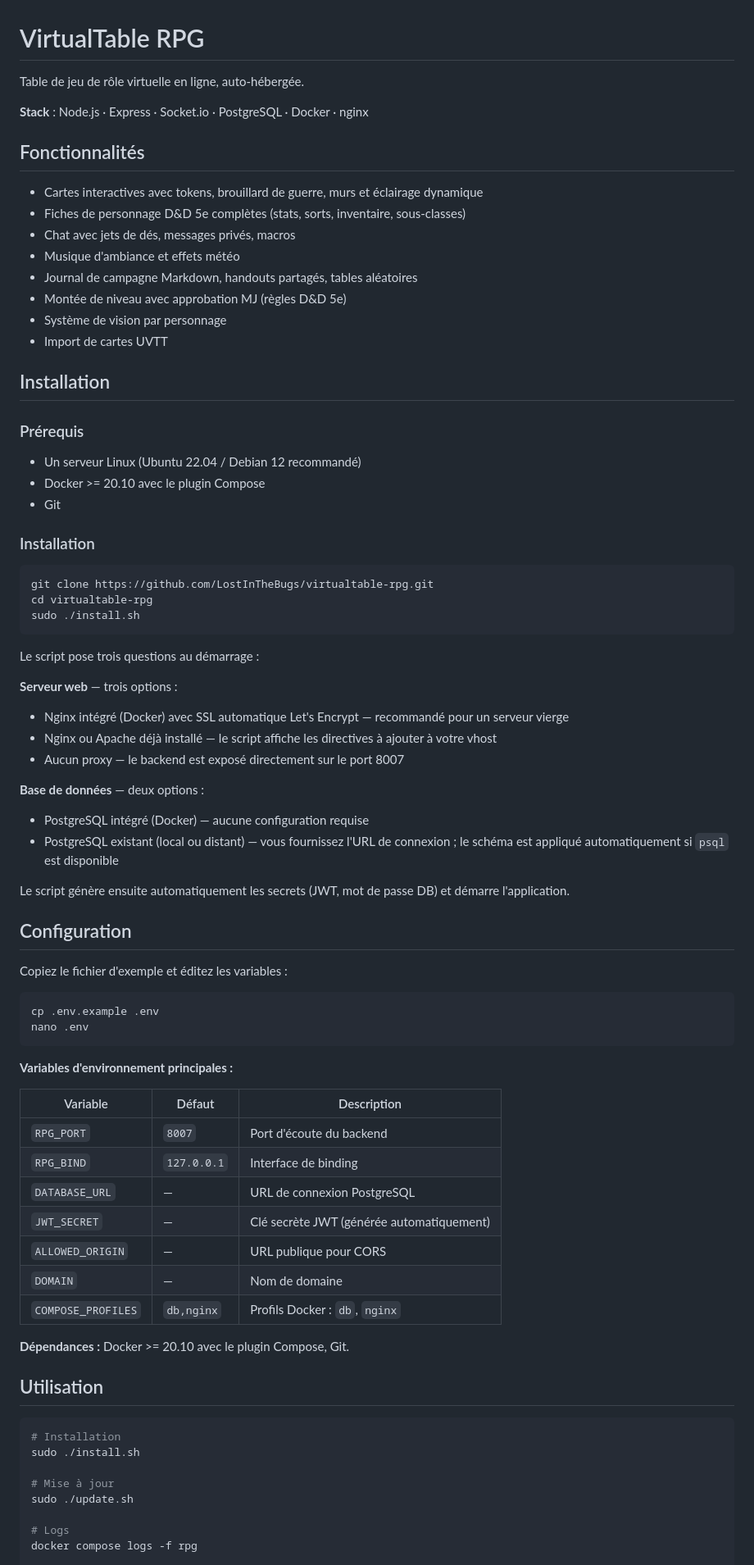
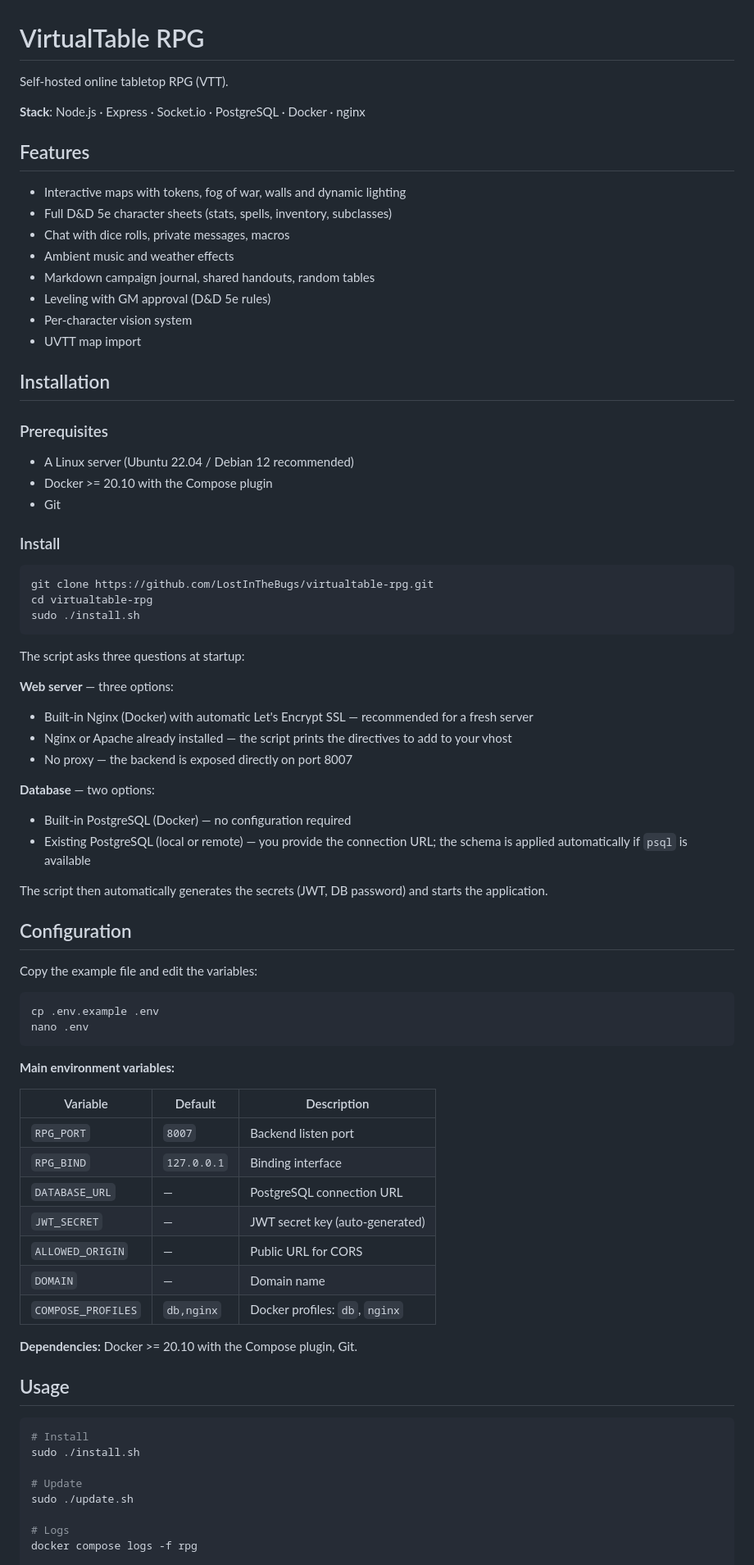
Before and after one commit to LostInTheBugs/Sodales, a Markdown page: README.md, the part around one of its changes. Shown at 82% size. Drawn GitHub-style.

Commit message:
docs: translate README to English

````diff
--- a/README.md
+++ b/README.md
@@ -1,29 +1,29 @@
 # VirtualTable RPG
 
-Table de jeu de rôle virtuelle en ligne, auto-hébergée.
+Self-hosted online tabletop RPG (VTT).
 
-**Stack** : Node.js · Express · Socket.io · PostgreSQL · Docker · nginx
+**Stack**: Node.js · Express · Socket.io · PostgreSQL · Docker · nginx
 
-## Fonctionnalités
+## Features
 
-- Cartes interactives avec tokens, brouillard de guerre, murs et éclairage dynamique
-- Fiches de personnage D&D 5e complètes (stats, sorts, inventaire, sous-classes)
-- Chat avec jets de dés, messages privés, macros
-- Musique d'ambiance et effets météo
-- Journal de campagne Markdown, handouts partagés, tables aléatoires
-- Montée de niveau avec approbation MJ (règles D&D 5e)
-- Système de vision par personnage
-- Import de cartes UVTT
+- Interactive maps with tokens, fog of war, walls and dynamic lighting
+- Full D&D 5e character sheets (stats, spells, inventory, subclasses)
+- Chat with dice rolls, private messages, macros
+- Ambient music and weather effects
+- Markdown campaign journal, shared handouts, random tables
+- Leveling with GM approval (D&D 5e rules)
+- Per-character vision system
+- UVTT map import
 
 ## Installation
 
-### Prérequis
+### Prerequisites
 
-- Un serveur Linux (Ubuntu 22.04 / Debian 12 recommandé)
-- Docker >= 20.10 avec le plugin Compose
+- A Linux server (Ubuntu 22.04 / Debian 12 recommended)
+- Docker >= 20.10 with the Compose plugin
 - Git
 
-### Installation
+### Install
 
 ```bash
 git clone https://github.com/LostInTheBugs/virtualtable-rpg.git
@@ -31,49 +31,49 @@ cd virtualtable-rpg
 sudo ./install.sh
 ```
 
-Le script pose trois questions au démarrage :
+The script asks three questions at startup:
 
-**Serveur web** — trois options :
-- Nginx intégré (Docker) avec SSL automatique Let's Encrypt — recommandé pour un serveur vierge
-- Nginx ou Apache déjà installé — le script affiche les directives à ajouter à votre vhost
-- Aucun proxy — le backend est exposé directement sur le port 8007
+**Web server** — three options:
+- Built-in Nginx (Docker) with automatic Let's Encrypt SSL — recommended for a fresh server
+- Nginx or Apache already installed — the script prints the directives to add to your vhost
+- No proxy — the backend is exposed directly on port 8007
 
-**Base de données** — deux options :
-- PostgreSQL intégré (Docker) — aucune configuration requise
-- PostgreSQL existant (local ou distant) — vous fournissez l'URL de connexion ; le schéma est appliqué automatiquement si `psql` est disponible
+**Database** — two options:
+- Built-in PostgreSQL (Docker) — no configuration required
+- Existing PostgreSQL (local or remote) — you provide the connection URL; the schema is applied automatically if `psql` is available
 
-Le script génère ensuite automatiquement les secrets (JWT, mot de passe DB) et démarre l'application.
+The script then automatically generates the secrets (JWT, DB password) and starts the application.
 
 ## Configuration
 
-Copiez le fichier d'exemple et éditez les variables :
+Copy the example file and edit the variables:
 
 ```bash
 cp .env.example .env
 nano .env
 ```
 
-**Variables d'environnement principales :**
+**Main environment variables:**
 
-| Variable | Défaut | Description |
+| Variable | Default | Description |
 |---|---|---|
-| `RPG_PORT` | `8007` | Port d'écoute du backend |
-| `RPG_BIND` | `127.0.0.1` | Interface de binding |
-| `DATABASE_URL` | — | URL de connexion PostgreSQL |
-| `JWT_SECRET` | — | Clé secrète JWT (générée automatiquement) |
-| `ALLOWED_ORIGIN` | — | URL publique pour CORS |
-| `DOMAIN` | — | Nom de domaine |
-| `COMPOSE_PROFILES` | `db,nginx` | Profils Docker : `db`, `nginx` |
+| `RPG_PORT` | `8007` | Backend listen port |
+| `RPG_BIND` | `127.0.0.1` | Binding interface |
+| `DATABASE_URL` | — | PostgreSQL connection URL |
+| `JWT_SECRET` | — | JWT secret key (auto-generated) |
+| `ALLOWED_ORIGIN` | — | Public URL for CORS |
+| `DOMAIN` | — | Domain name |
+| `COMPOSE_PROFILES` | `db,nginx` | Docker profiles: `db`, `nginx` |
 
-**Dépendances :** Docker >= 20.10 avec le plugin Compose, Git.
+**Dependencies:** Docker >= 20.10 with the Compose plugin, Git.
 
-## Utilisation
+## Usage
 
 ```bash
-# Installation
+# Install
 sudo ./install.sh
 
-# Mise à jour
+# Update
 sudo ./update.sh
 
 # Logs
````
Also changed, not shown: other parts of README.md (+19 -19 lines).
